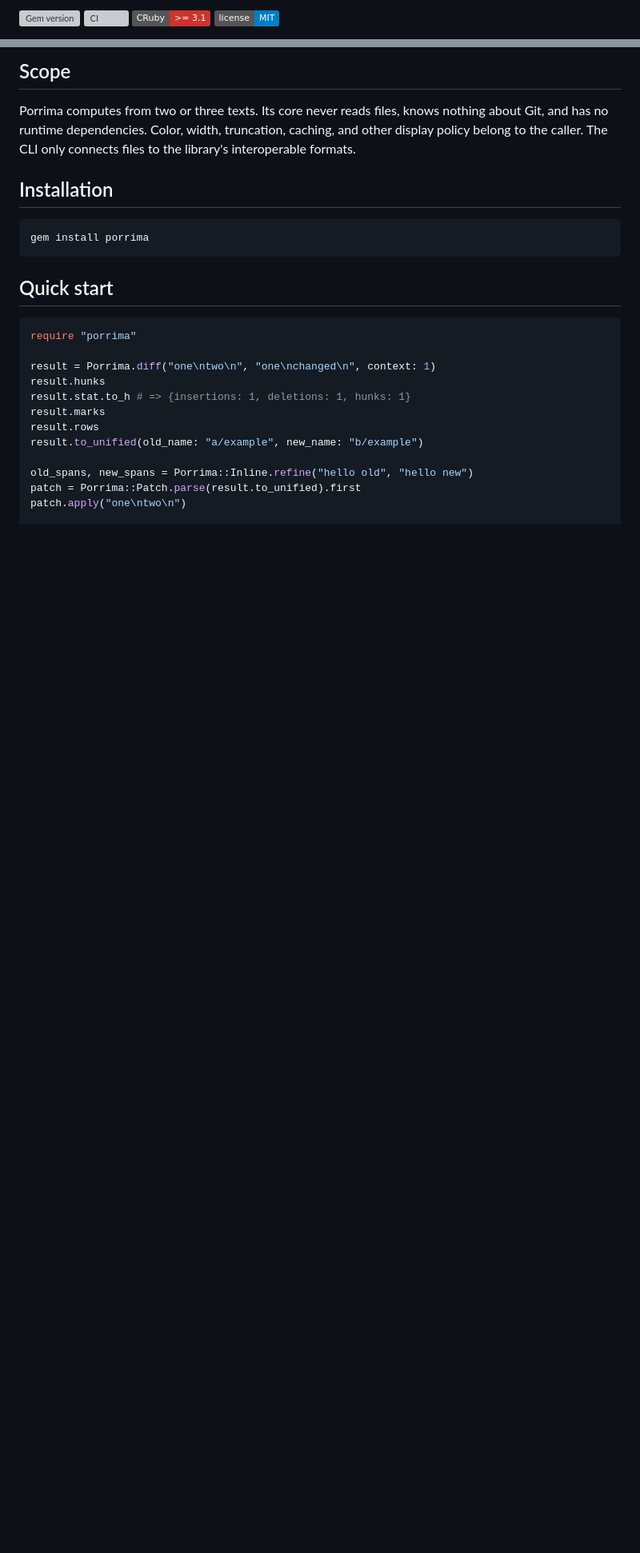
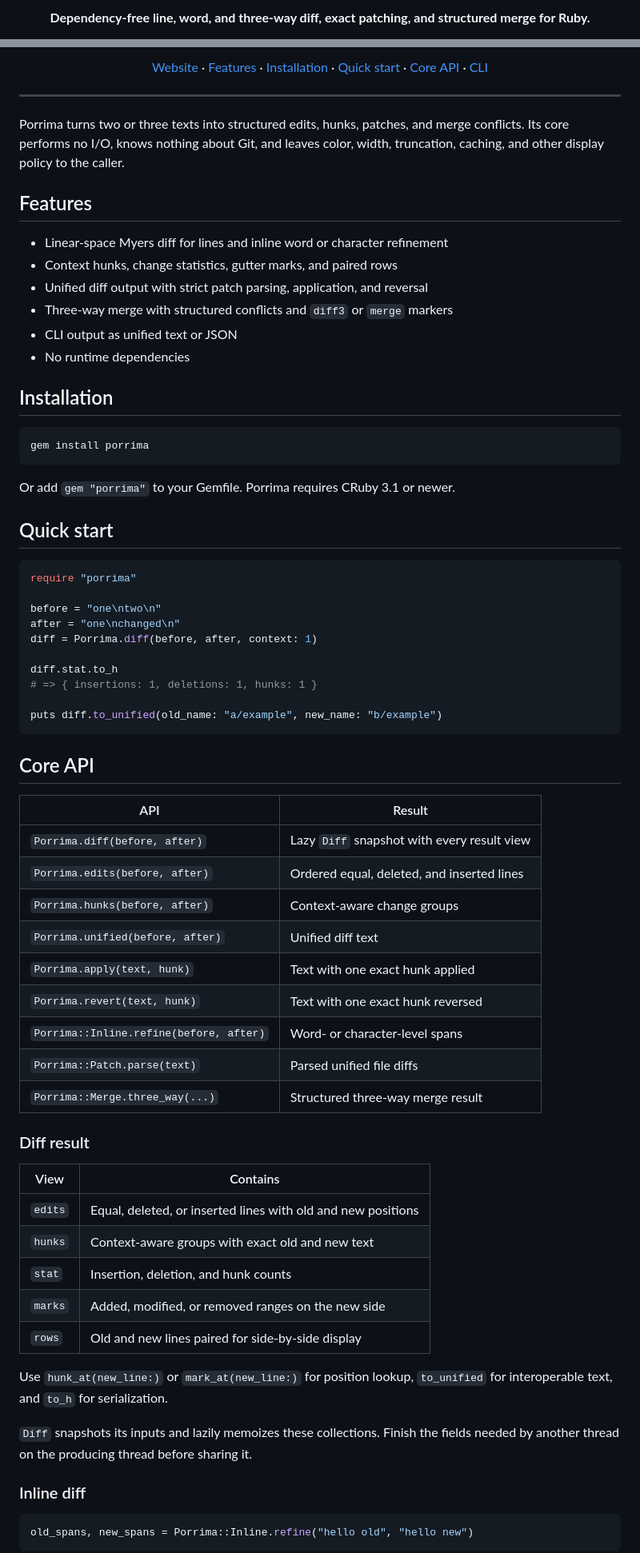
Before and after one commit to noxdea/porrima, a Markdown page: README.md, 2 parts joined by grey strips. Shown at 80% size. Drawn GitHub-style; badges without logos; blank space fills up the shorter version; grey boxes are pictures that could not be loaded.

Commit message:
Reorganize README

````diff
--- a/README.md
+++ b/README.md
@@ -2,6 +2,5 @@
 
-[![Gem version](https://img.shields.io/gem/v/porrima.svg)](https://rubygems.org/gems/porrima)
-[![CI](https://github.com/noxdea/porrima/actions/workflows/main.yml/badge.svg)](https://github.com/noxdea/porrima/actions/workflows/main.yml)
-[![CRuby 3.1+](https://img.shields.io/badge/CRuby-%3E%3D%203.1-cc342d.svg)](porrima.gemspec)
-[![MIT license](https://img.shields.io/badge/license-MIT-blue.svg)](LICENSE.txt)
+<p align="center">
+  <strong>Dependency-free line, word, and three-way diff, exact patching, and structured merge for Ruby.</strong>
+</p>
 
@@ -9,10 +13,27 @@ Line, word, and three-way diff, patch, and merge in pure Ruby.
 
-## Scope
+<p align="center">
+  <a href="https://noxdea.github.io/porrima/">Website</a> ·
+  <a href="#features">Features</a> ·
+  <a href="#installation">Installation</a> ·
+  <a href="#quick-start">Quick start</a> ·
+  <a href="#core-api">Core API</a> ·
+  <a href="#cli">CLI</a>
+</p>
 
-Porrima computes from two or three texts. Its core never reads files, knows
-nothing about Git, and has no runtime dependencies. Color, width, truncation,
-caching, and other display policy belong to the caller. The CLI only connects
-files to the library's interoperable formats.
+---
+
+Porrima turns two or three texts into structured edits, hunks, patches, and
+merge conflicts. Its core performs no I/O, knows nothing about Git, and leaves
+color, width, truncation, caching, and other display policy to the caller.
+
+## Features
+
+- Linear-space Myers diff for lines and inline word or character refinement
+- Context hunks, change statistics, gutter marks, and paired rows
+- Unified diff output with strict patch parsing, application, and reversal
+- Three-way merge with structured conflicts and `diff3` or `merge` markers
+- CLI output as unified text or JSON
+- No runtime dependencies
 
 ## Installation
 
@@ -20,19 +41,56 @@ files to the library's interoperable formats.
 gem install porrima
 ```
 
+Or add `gem "porrima"` to your Gemfile. Porrima requires CRuby 3.1 or newer.
+
 ## Quick start
 
 ```ruby
 require "porrima"
 
-result = Porrima.diff("one\ntwo\n", "one\nchanged\n", context: 1)
-result.hunks
-result.stat.to_h # => {insertions: 1, deletions: 1, hunks: 1}
-result.marks
-result.rows
-result.to_unified(old_name: "a/example", new_name: "b/example")
+before = "one\ntwo\n"
+after = "one\nchanged\n"
+diff = Porrima.diff(before, after, context: 1)
 
+diff.stat.to_h
+# => { insertions: 1, deletions: 1, hunks: 1 }
+
+puts diff.to_unified(old_name: "a/example", new_name: "b/example")
+```
+
+## Core API
+
+| API | Result |
+| --- | --- |
+| `Porrima.diff(before, after)` | Lazy `Diff` snapshot with every result view |
+| `Porrima.edits(before, after)` | Ordered equal, deleted, and inserted lines |
+| `Porrima.hunks(before, after)` | Context-aware change groups |
+| `Porrima.unified(before, after)` | Unified diff text |
+| `Porrima.apply(text, hunk)` | Text with one exact hunk applied |
+| `Porrima.revert(text, hunk)` | Text with one exact hunk reversed |
+| `Porrima::Inline.refine(before, after)` | Word- or character-level spans |
+| `Porrima::Patch.parse(text)` | Parsed unified file diffs |
+| `Porrima::Merge.three_way(...)` | Structured three-way merge result |
+
+### Diff result
+
+| View | Contains |
+| --- | --- |
+| `edits` | Equal, deleted, or inserted lines with old and new positions |
+| `hunks` | Context-aware groups with exact old and new text |
+| `stat` | Insertion, deletion, and hunk counts |
+| `marks` | Added, modified, or removed ranges on the new side |
+| `rows` | Old and new lines paired for side-by-side display |
+
+Use `hunk_at(new_line:)` or `mark_at(new_line:)` for position lookup,
+`to_unified` for interoperable text, and `to_h` for serialization.
+
+`Diff` snapshots its inputs and lazily memoizes these collections. Finish the
+fields needed by another thread on the producing thread before sharing it.
+
+### Inline diff
+
+```ruby
 old_spans, new_spans = Porrima::Inline.refine("hello old", "hello new")
-patch = Porrima::Patch.parse(result.to_unified).first
-patch.apply("one\ntwo\n")
+```
 
````
Also changed, not shown: other parts of README.md (+49 -34 lines).
